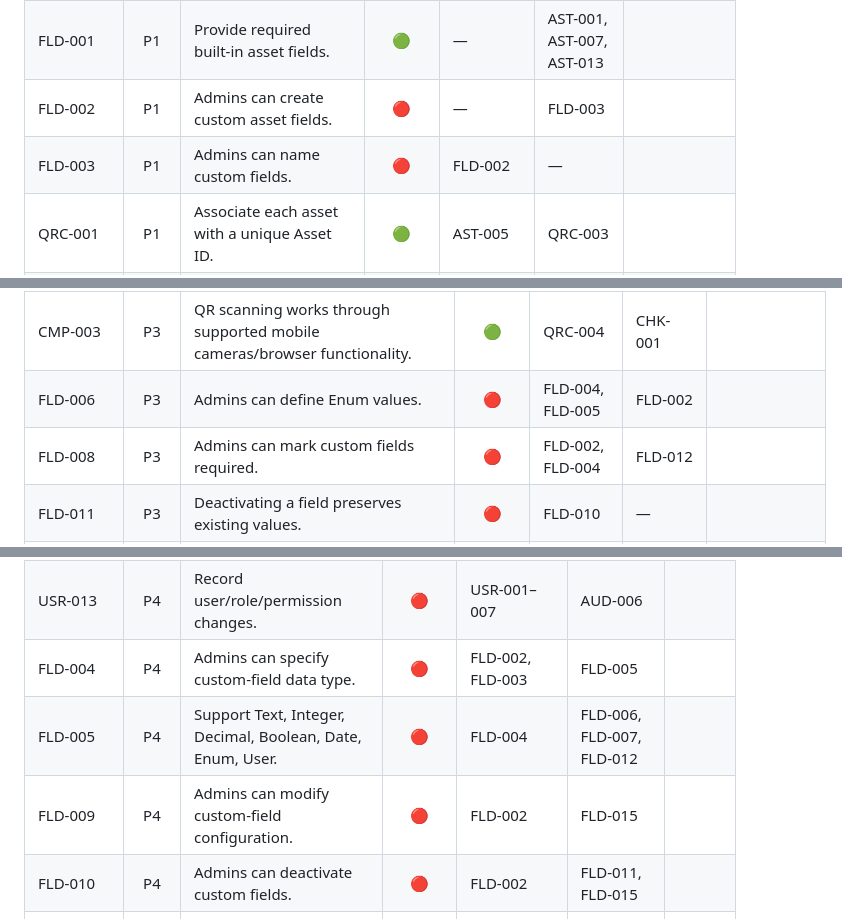
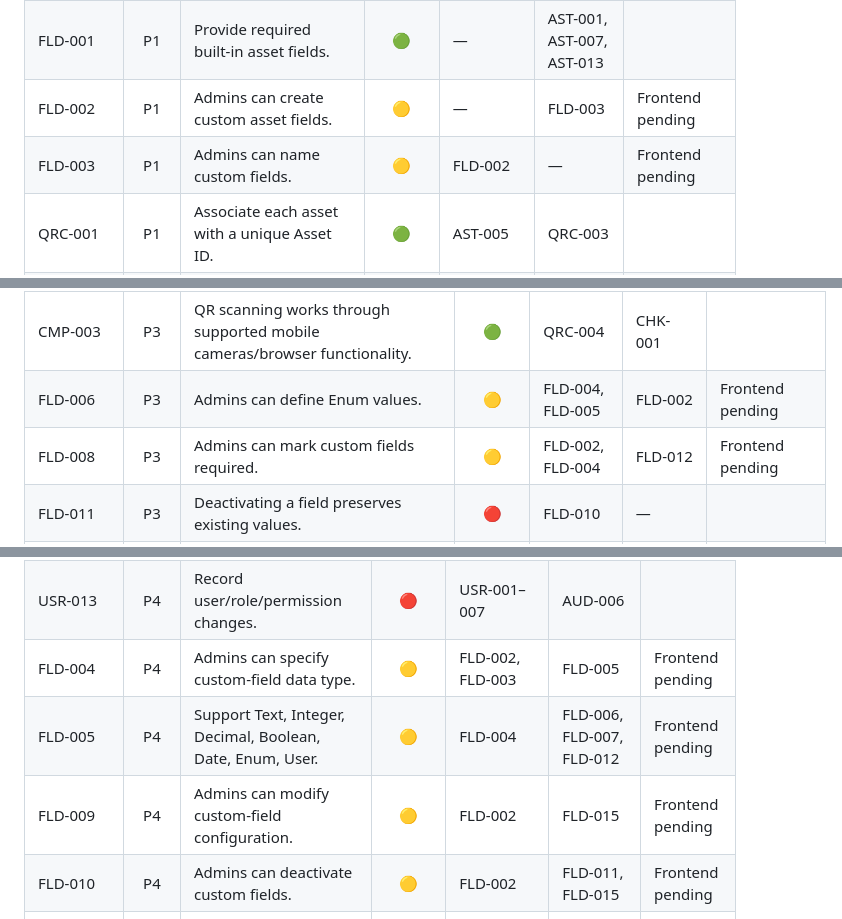
Before and after one commit to nemoe7/asset-tracker, a Markdown page: docs/implementation.md, 3 parts joined by grey strips. Drawn GitHub-style.

Commit message:
docs: update custom field implementation status

```diff
--- a/docs/implementation.md
+++ b/docs/implementation.md
@@ -27,8 +27,8 @@
 | AST-012 | P1 | Authorized users can restore archived assets. | 🟢 | AST-004, AUT-003 | AUD-003, USE-005 | |
 | AST-013 | P1 | Retain asset information needed for inventory/insurance. | 🟢 | FLD-001 | — | |
 | FLD-001 | P1 | Provide required built-in asset fields. | 🟢 | — | AST-001, AST-007, AST-013 | |
-| FLD-002 | P1 | Admins can create custom asset fields. | 🔴 | — | FLD-003 | |
-| FLD-003 | P1 | Admins can name custom fields. | 🔴 | FLD-002 | — | |
+| FLD-002 | P1 | Admins can create custom asset fields. | 🟡 | — | FLD-003 | Frontend pending |
+| FLD-003 | P1 | Admins can name custom fields. | 🟡 | FLD-002 | — | Frontend pending |
 | QRC-001 | P1 | Associate each asset with a unique Asset ID. | 🟢 | AST-005 | QRC-003 | |
 | QRC-002 | P1 | Encode Asset ID in the QR code. | 🟢 | QRC-001 | QRC-006 | QR generation to be handled externally |
 | QRC-003 | P1 | Asset ID uniquely identifies its asset. | 🟢 | AST-005, AST-008 | QRC-001, CHK-002 | |
@@ -88,8 +88,8 @@
 | CMP-001 | P3 | Support current common desktop browsers. | 🟡 | USE-001 | — | Test browser compatibility |
 | CMP-002 | P3 | Support modern mobile browsers. | 🟡 | USE-003 | QRC-004 | Test mobile browser compatibility |
 | CMP-003 | P3 | QR scanning works through supported mobile cameras/browser functionality. | 🟢 | QRC-004 | CHK-001 | |
-| FLD-006 | P3 | Admins can define Enum values. | 🔴 | FLD-004, FLD-005 | FLD-002 | |
-| FLD-008 | P3 | Admins can mark custom fields required. | 🔴 | FLD-002, FLD-004 | FLD-012 | |
+| FLD-006 | P3 | Admins can define Enum values. | 🟡 | FLD-004, FLD-005 | FLD-002 | Frontend pending |
+| FLD-008 | P3 | Admins can mark custom fields required. | 🟡 | FLD-002, FLD-004 | FLD-012 | Frontend pending |
 | FLD-011 | P3 | Deactivating a field preserves existing values. | 🔴 | FLD-010 | — | |
 | FLD-015 | P3 | Record changes to custom-field definitions. | 🔴 | FLD-002, FLD-009, FLD-010 | AUD-005 | |
 | PER-001 | P3 | Normal inventory operations respond reasonably. | 🟡 | — | PER-002, PER-003 | No explicit performance target/test established |
@@ -125,10 +125,10 @@
 | USR-007 | P4 | Admins can configure per-user overrides. | 🔴 | USR-001 | USR-008, AUT-013 | |
 | USR-012 | P4 | Admins can configure audit-log visibility. | 🔴 | USR-004 | AUD-011, AUD-012 | |
 | USR-013 | P4 | Record user/role/permission changes. | 🔴 | USR-001–007 | AUD-006 | |
-| FLD-004 | P4 | Admins can specify custom-field data type. | 🔴 | FLD-002, FLD-003 | FLD-005 | |
-| FLD-005 | P4 | Support Text, Integer, Decimal, Boolean, Date, Enum, User. | 🔴 | FLD-004 | FLD-006, FLD-007, FLD-012 | |
-| FLD-009 | P4 | Admins can modify custom-field configuration. | 🔴 | FLD-002 | FLD-015 | |
-| FLD-010 | P4 | Admins can deactivate custom fields. | 🔴 | FLD-002 | FLD-011, FLD-015 | |
+| FLD-004 | P4 | Admins can specify custom-field data type. | 🟡 | FLD-002, FLD-003 | FLD-005 | Frontend pending |
+| FLD-005 | P4 | Support Text, Integer, Decimal, Boolean, Date, Enum, User. | 🟡 | FLD-004 | FLD-006, FLD-007, FLD-012 | Frontend pending |
+| FLD-009 | P4 | Admins can modify custom-field configuration. | 🟡 | FLD-002 | FLD-015 | Frontend pending |
+| FLD-010 | P4 | Admins can deactivate custom fields. | 🟡 | FLD-002 | FLD-011, FLD-015 | Frontend pending |
 | FLD-014 | P4 | Custom fields available for search/filter/export. | 🔴 | FLD-002, FLD-004 | SRH-007, EXP-003 | |
 | EXP-005 | P4 | Authorized users can create saved export templates. | 🔴 | EXP-001 | EXP-006, EXP-007 | |
 | EXP-006 | P4 | Export templates contain filters and field selections. | 🔴 | EXP-005 | EXP-007 | |
```
Also changed, not shown: other parts of docs/implementation.md (+2 -2 lines).
